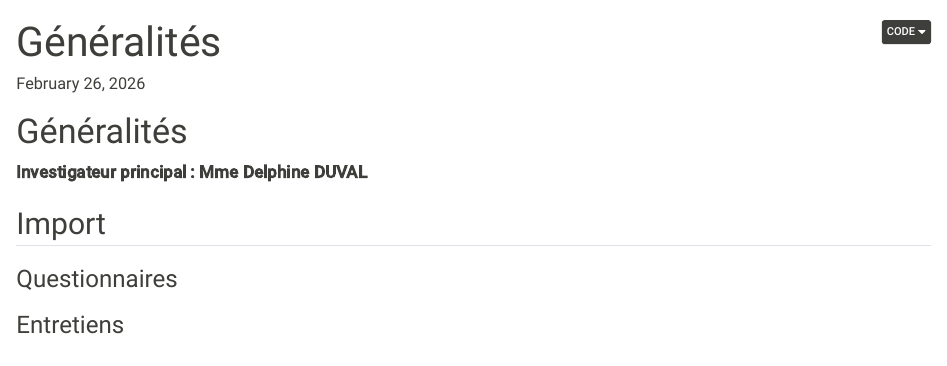
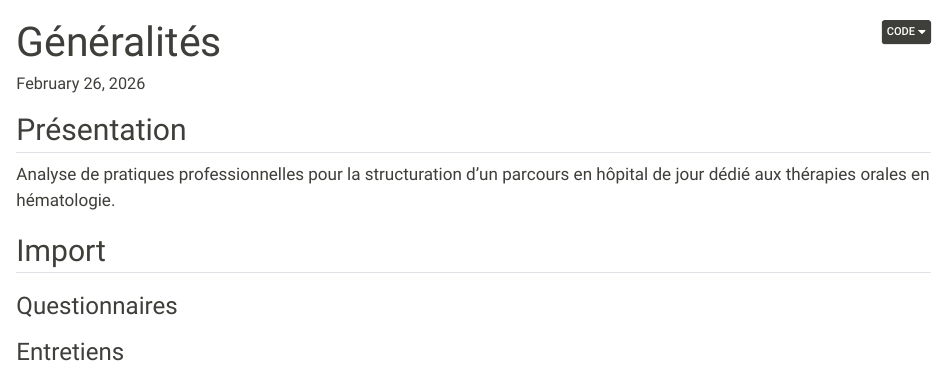
Before and after one commit to philippemichel/HDJ-TO-Hemato, a Quarto document (index.qmd): the page in a window 1100 px wide, from its top. Rendered offline with R 4.5, knitr and Pandoc in place of Quarto, with nearby package versions.

Commit message:
Squelette V2

```diff
--- a/index.qmd
+++ b/index.qmd
@@ -5,9 +5,9 @@ cache: false
 
 ::: {.panel-tabset}
 
-# Généralités
+## Présentation
 
-**Investigateur principal : Mme Delphine DUVAL**
+Analyse de pratiques professionnelles pour la structuration d’un parcours en hôpital de jour dédié aux thérapies orales en hématologie.
 
 ## Import
 
```
Also changed, not shown: plan_analyse.qmd (+0 -5 lines), docs/search.json, 4 other files.
